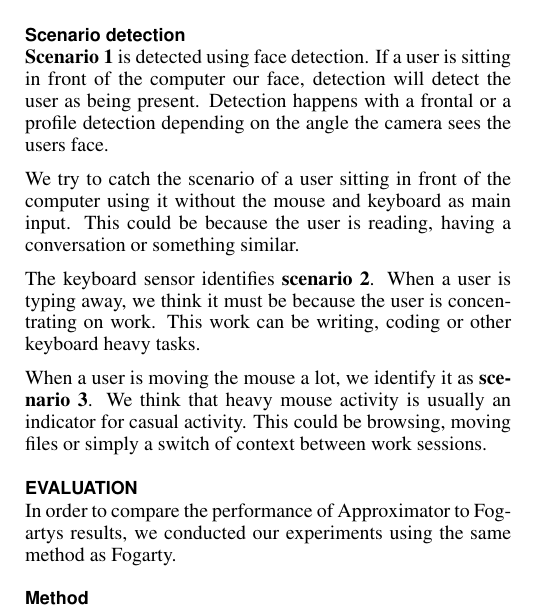
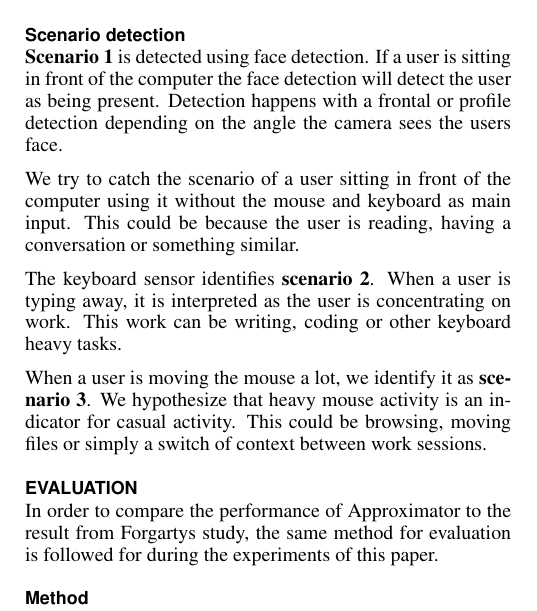
Before and after one commit to mellson/GSE, a LaTeX document (Report/gse_report.tex): part of one column of page 5 of 8, cut so that both start at the same text. Compiled offline with pdfLaTeX.

Commit message:
Changed wording in scenario detection to not have we and our

```diff
--- a/Report/gse_report.tex
+++ b/Report/gse_report.tex
@@ -435,22 +435,22 @@ It would have been much more clear if any of these theories was true if more tes
 
 \subsection{Scenario detection}
 \textbf{Scenario 1} is detected using face detection.
-If a user is sitting in front of the computer our face, detection will detect the user as being present.
-Detection happens with a frontal or a profile detection depending on the angle the camera sees the users face.
+If a user is sitting in front of the computer the face detection will detect the user as being present.
+Detection happens with a frontal or profile detection depending on the angle the camera sees the users face.
 
 We try to catch the scenario of a user sitting in front of the computer using it without the mouse and keyboard as main input.
 This could be because the user is reading, having a conversation or something similar.
 
 The keyboard sensor identifies \textbf{scenario 2}.
-When a user is typing away, we think it must be because the user is concentrating on work.
+When a user is typing away, it is interpreted as the user is concentrating on work.
 This work can be writing, coding or other keyboard heavy tasks.
 
 When a user is moving the mouse a lot, we identify it as \textbf{scenario 3}.
-We think that heavy mouse activity is usually an indicator for casual activity.
+We hypothesize that heavy mouse activity is an indicator for casual activity.
 This could be browsing, moving files or simply a switch of context between work sessions.
 
 \section{Evaluation}
-In order to compare the performance of Approximator to Fogartys results, we conducted our experiments using the same method as Fogarty.
+In order to compare the performance of Approximator to the result from Forgartys study, the same method for evaluation is followed for during the experiments of this paper.
 
 \subsection{Method}
 Our experiment was conducted in two stages.
```
